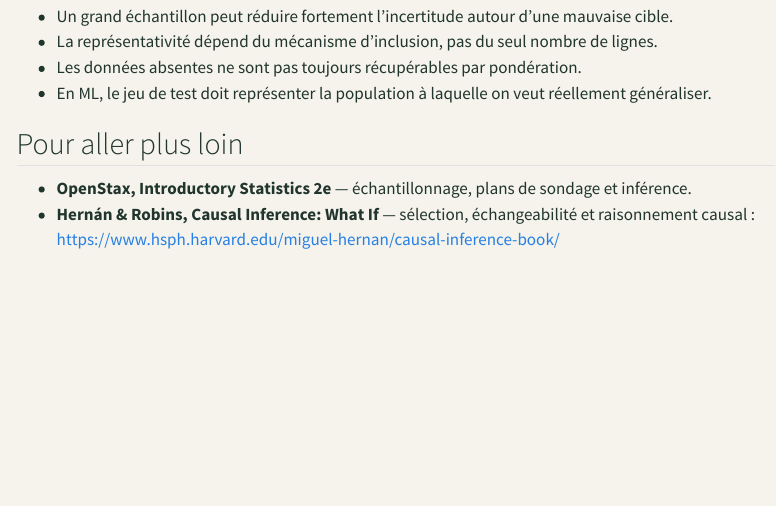
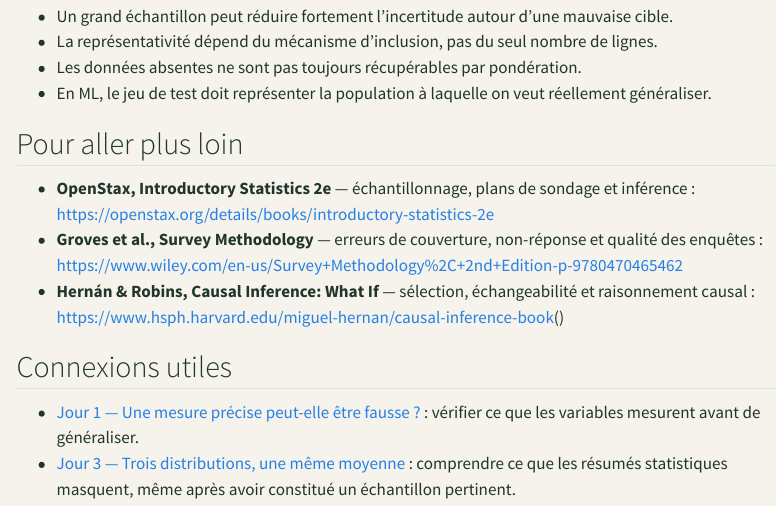
Before and after one commit to JM-Brun/knowledge-stories, a Quarto document (calendar/days/jour-02.qmd): the page in a window 1100 px wide, from 4510 px down. Rendered offline with R 4.5, knitr and Pandoc in place of Quarto, with nearby package versions; menus at the side of the page are left out.

Commit message:
Add source links and cross-day navigation

```diff
--- a/calendar/days/jour-02.qmd
+++ b/calendar/days/jour-02.qmd
@@ -164,5 +164,11 @@ Une pondération est un estimateur fondé sur des hypothèses, pas une réparati
 
 ## Pour aller plus loin
 
-- **OpenStax, Introductory Statistics 2e** — échantillonnage, plans de sondage et inférence.
-- **Hernán & Robins, Causal Inference: What If** — sélection, échangeabilité et raisonnement causal : https://www.hsph.harvard.edu/miguel-hernan/causal-inference-book/
+- **OpenStax, Introductory Statistics 2e** — échantillonnage, plans de sondage et inférence : https://openstax.org/details/books/introductory-statistics-2e
+- **Groves et al., Survey Methodology** — erreurs de couverture, non-réponse et qualité des enquêtes : https://www.wiley.com/en-us/Survey+Methodology%2C+2nd+Edition-p-9780470465462
+- **Hernán & Robins, Causal Inference: What If** — sélection, échangeabilité et raisonnement causal : https://www.hsph.harvard.edu/miguel-hernan/causal-inference-book()
+
+## Connexions utiles
+
+- [Jour 1 — Une mesure précise peut-elle être fausse ?](jour-01.html) : vérifier ce que les variables mesurent avant de généraliser.
+- [Jour 3 — Trois distributions, une même moyenne](jour-03.html) : comprendre ce que les résumés statistiques masquent, même après avoir constitué un échantillon pertinent.
```
